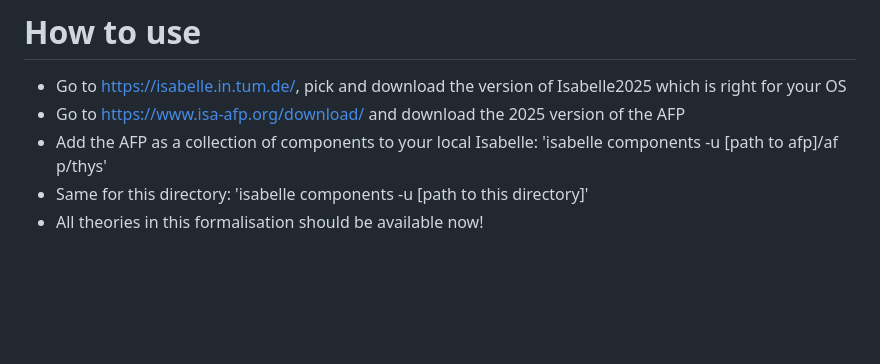
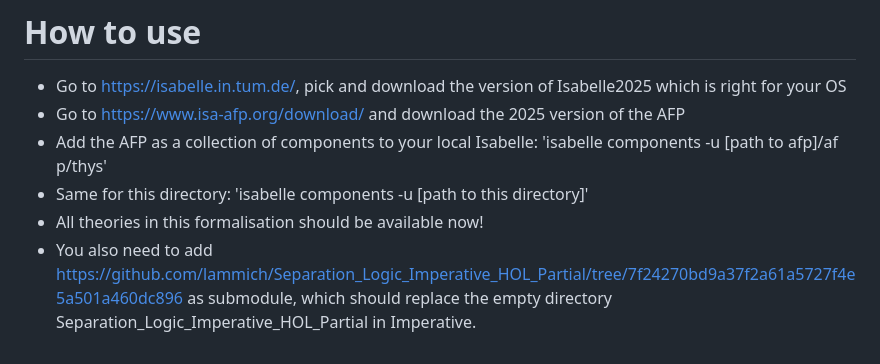
Before and after one commit to mabdula/Isabelle-Graph-Library, a Markdown page: README.md, the part around the change. GitHub-like rendering; blank space fills up the shorter version.

Commit message:
readme edit: need to include Separation_Logic_Imperative_HOL_Partial as submodule

```diff
--- a/README.md
+++ b/README.md
@@ -55,3 +55,4 @@ For the more practically usable algorithms, we include an implementation. For ot
 p/thys'
  - Same for this directory: 'isabelle components -u [path to this directory]'
  - All theories in this formalisation should be available now!
+ - You also need to add https://github.com/lammich/Separation_Logic_Imperative_HOL_Partial/tree/7f24270bd9a37f2a61a5727f4e5a501a460dc896 as submodule, which should replace the empty directory Separation_Logic_Imperative_HOL_Partial in Imperative.
```
